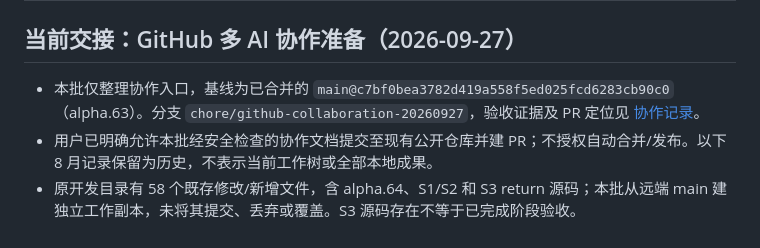
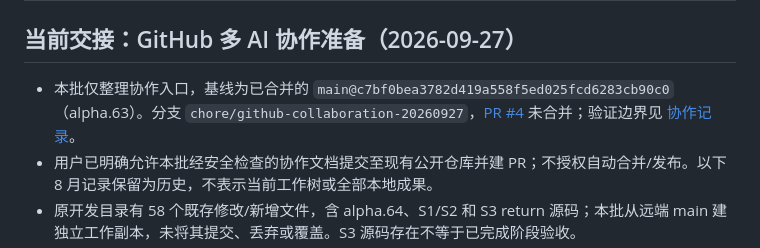
Before and after one commit to Oak2521/Oak-Manuscript-App, a Markdown page: AI_HANDOFF.md, the part around the change. Rendered like a GitHub page.

```diff
--- a/AI_HANDOFF.md
+++ b/AI_HANDOFF.md
@@ -2,7 +2,7 @@
 
 ## 当前交接：GitHub 多 AI 协作准备（2026-09-27）
 
-- 本批仅整理协作入口，基线为已合并的 `main@c7bf0bea3782d419a558f5ed025fcd6283cb90c0`（alpha.63）。分支 `chore/github-collaboration-20260927`，验收证据及 PR 定位见 [协作记录](docs/COLLABORATION_PREPARATION_20260927.md)。
+- 本批仅整理协作入口，基线为已合并的 `main@c7bf0bea3782d419a558f5ed025fcd6283cb90c0`（alpha.63）。分支 `chore/github-collaboration-20260927`，[PR #4](https://github.com/Oak2521/Oak-Manuscript-App/pull/4) 未合并；验证边界见 [协作记录](docs/COLLABORATION_PREPARATION_20260927.md)。
 - 用户已明确允许本批经安全检查的协作文档提交至现有公开仓库并建 PR；不授权自动合并/发布。以下 8 月记录保留为历史，不表示当前工作树或全部本地成果。
 - 原开发目录有 58 个既存修改/新增文件，含 alpha.64、S1/S2 和 S3 return 源码；本批从远端 main 建独立工作副本，未将其提交、丢弃或覆盖。S3 源码存在不等于已完成阶段验收。
 - 已批准产品方案：商业 v2.0；后续本地 `OAK-5P-R2.0` 以离线报告审阅优先，非移动独立检查、非服务器稿件上传。完整 R2 原件包含跨项目和私人批准记录，保留本地、不公开复制；这里只记录项目相关决策摘要，不构成新的功能开发授权。
```
Also changed, not shown: docs/COLLABORATION_PREPARATION_20260927.md (+5 -2 lines).
